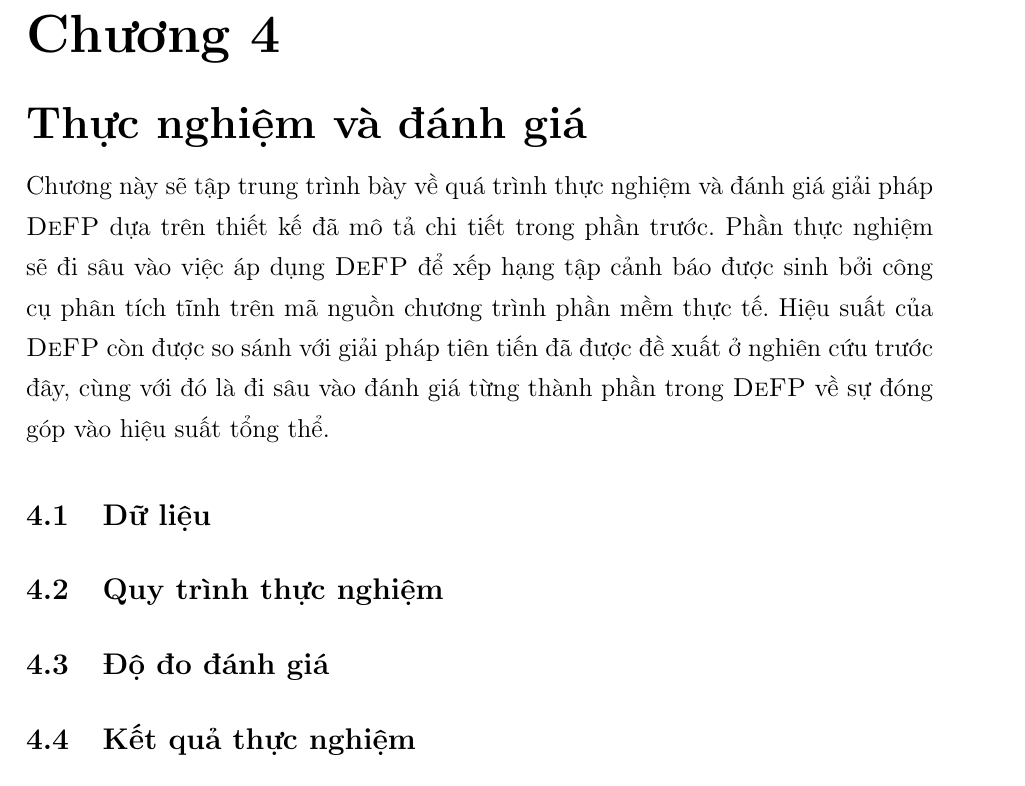
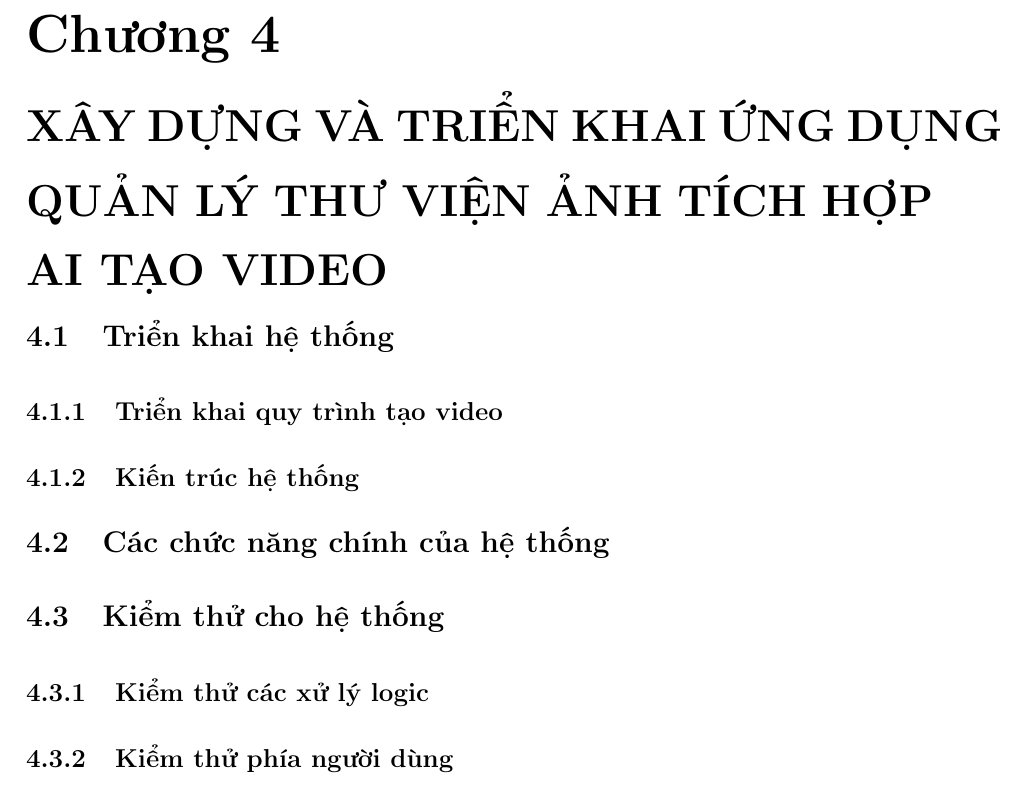
Before and after one commit to LostArrows27/graduation-thesis-document, a LaTeX thesis (tomtat.tex, which reads chapters/c4/c4_chapter.tex, chapters/c4/system_design/4.1.1_video_design.tex, chapters/c4/system_design/4.1.2_design_system.tex): part of page 70 of 73, cut so that both start at the same text. Compiled offline with pdfLaTeX.

Commit message:
feat(4): chapter 4 layout

```diff
--- a/chapters/c4/c4_chapter.tex
+++ b/chapters/c4/c4_chapter.tex
@@ -1,9 +1,9 @@
-\chapter{Thực nghiệm và đánh giá}
+\chapter{XÂY DỰNG VÀ TRIỂN KHAI ỨNG DỤNG QUẢN LÝ THƯ VIỆN ẢNH
+TÍCH HỢP AI TẠO VIDEO}
 \label{chap:experiment}
-Chương này sẽ tập trung trình bày về quá trình thực nghiệm và đánh giá giải pháp \tool dựa trên thiết kế đã mô tả chi tiết trong phần trước. Phần thực nghiệm sẽ đi sâu vào việc áp dụng \tool để xếp hạng tập cảnh báo được sinh bởi công cụ phân tích tĩnh trên mã nguồn chương trình phần mềm thực tế. Hiệu suất của \tool còn được so sánh với giải pháp tiên tiến đã được đề xuất ở nghiên cứu trước đây, cùng với đó là đi sâu vào đánh giá từng thành phần trong \tool về sự đóng góp vào hiệu suất tổng thể.
 
+\input{chapters/c4/system_design/c4_system_design.tex}
 
-\section{Dữ liệu}
-\section{Quy trình thực nghiệm}
-\section{Độ đo đánh giá}
-\section{Kết quả thực nghiệm}
+\input{chapters/c4/system_function/c4_system_function.tex}
+
+\input{chapters/c4/testing/c4_testing.tex}
--- /dev/null
+++ b/chapters/c4/system_design/4.1.1_video_design.tex
@@ -0,0 +1 @@
+\subsection{Triển khai quy trình tạo video}
--- /dev/null
+++ b/chapters/c4/system_design/4.1.2_design_system.tex
@@ -0,0 +1 @@
+\subsection{Kiến trúc hệ thống}
--- /dev/null
+++ b/chapters/c4/system_design/c4_system_design.tex
@@ -0,0 +1,5 @@
+\section{Triển khai hệ thống}
+
+\input{chapters/c4/system_design/4.1.1_video_design.tex}
+
+\input{chapters/c4/system_design/4.1.2_design_system.tex}
--- /dev/null
+++ b/chapters/c4/system_function/c4_system_function.tex
@@ -0,0 +1 @@
+\section{Các chức năng chính của hệ thống}
--- /dev/null
+++ b/chapters/c4/testing/4.3.1_logic_testing.tex
@@ -0,0 +1 @@
+\subsection{Kiểm thử các xử lý logic}
--- /dev/null
+++ b/chapters/c4/testing/4.3.2_e2e_testing.tex
@@ -0,0 +1 @@
+\subsection{Kiểm thử phía người dùng}
--- /dev/null
+++ b/chapters/c4/testing/c4_testing.tex
@@ -0,0 +1,5 @@
+\section{Kiểm thử cho hệ thống}
+
+\input{chapters/c4/testing/4.3.1_logic_testing.tex}
+
+\input{chapters/c4/testing/4.3.2_e2e_testing.tex}
```
